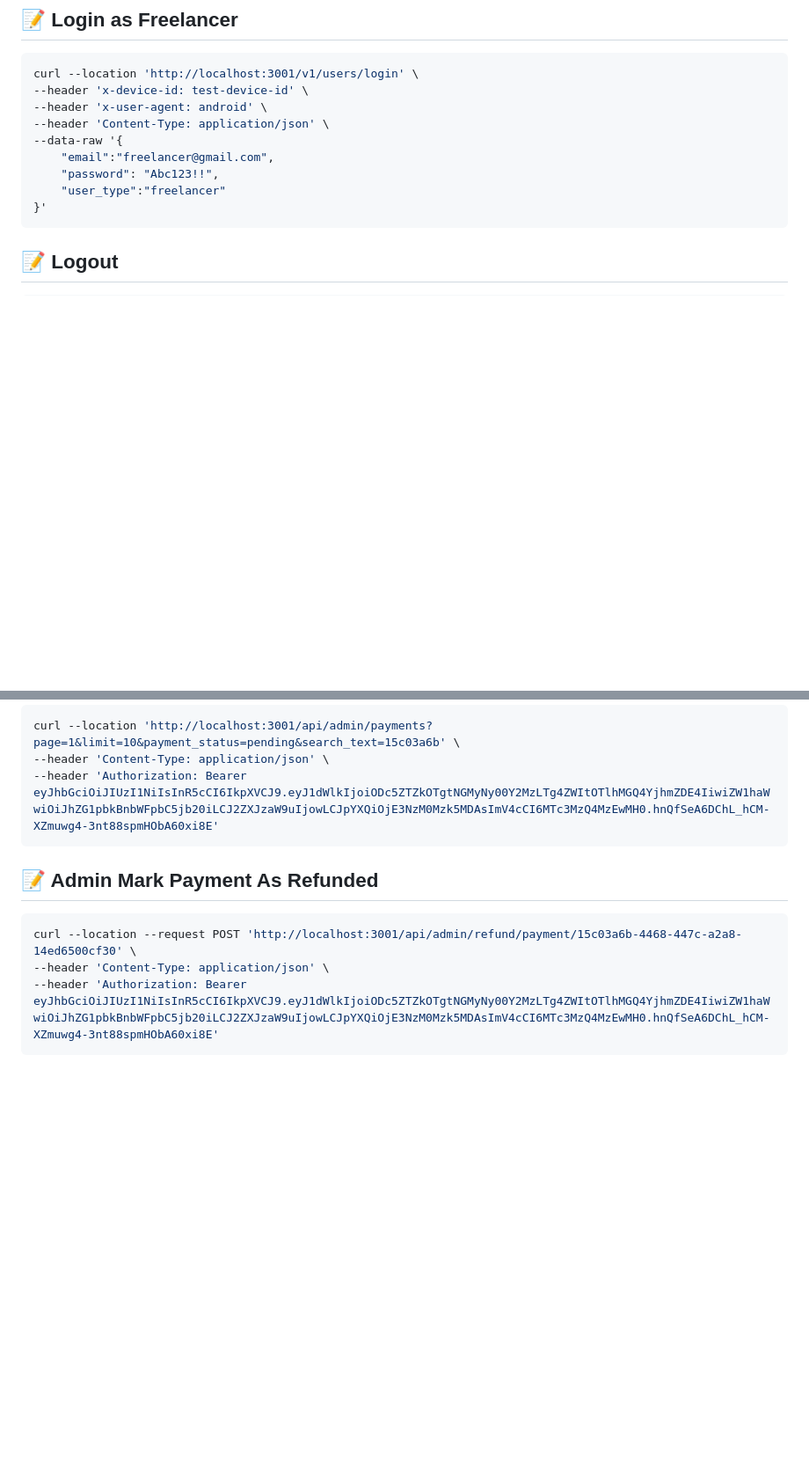
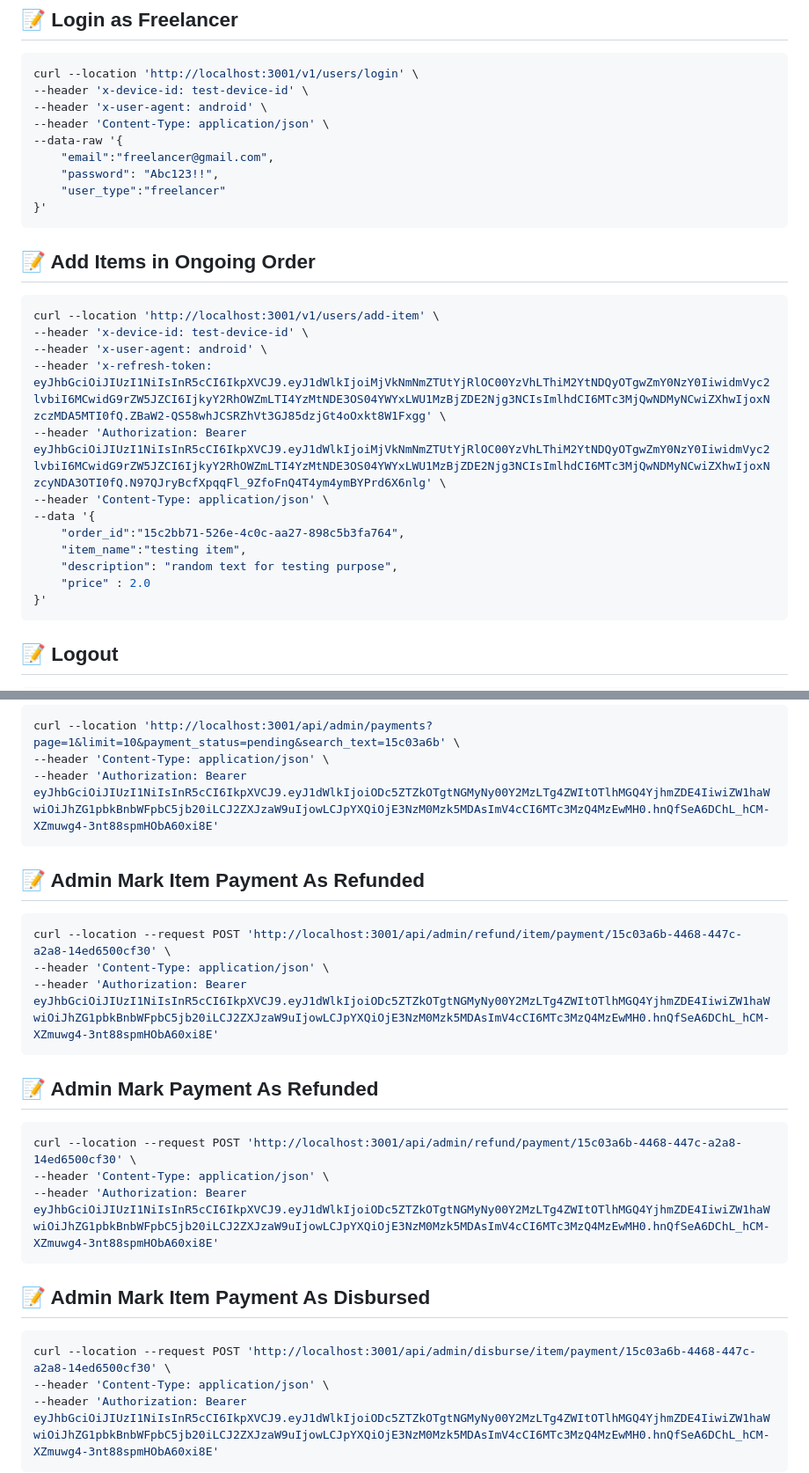
Before and after one commit to Bilal-Fareed/temmulex, a Markdown page: docs/api-curls.md, 2 parts joined by grey strips. Shown at 88% size. Drawn GitHub-style; blank space fills up the shorter version.

Commit message:
Added endpoints in api doc file

````diff
--- a/docs/api-curls.md
+++ b/docs/api-curls.md
@@ -142,6 +142,23 @@ curl --location 'http://localhost:3001/v1/users/login' \
     "email":"freelancer@gmail.com",
     "password": "Abc123!!",
     "user_type":"freelancer"
+}'
+```
+
+
+## 📝 Add Items in Ongoing Order
+```bash
+curl --location 'http://localhost:3001/v1/users/add-item' \
+--header 'x-device-id: test-device-id' \
+--header 'x-user-agent: android' \
+--header 'x-refresh-token: eyJhbGciOiJIUzI1NiIsInR5cCI6IkpXVCJ9.eyJ1dWlkIjoiMjVkNmNmZTUtYjRlOC00YzVhLThiM2YtNDQyOTgwZmY0NzY0IiwidmVyc2lvbiI6MCwidG9rZW5JZCI6IjkyY2RhOWZmLTI4YzMtNDE3OS04YWYxLWU1MzBjZDE2Njg3NCIsImlhdCI6MTc3MjQwNDMyNCwiZXhwIjoxNzczMDA5MTI0fQ.ZBaW2-QS58whJCSRZhVt3GJ85dzjGt4oOxkt8W1Fxgg' \
+--header 'Authorization: Bearer eyJhbGciOiJIUzI1NiIsInR5cCI6IkpXVCJ9.eyJ1dWlkIjoiMjVkNmNmZTUtYjRlOC00YzVhLThiM2YtNDQyOTgwZmY0NzY0IiwidmVyc2lvbiI6MCwidG9rZW5JZCI6IjkyY2RhOWZmLTI4YzMtNDE3OS04YWYxLWU1MzBjZDE2Njg3NCIsImlhdCI6MTc3MjQwNDMyNCwiZXhwIjoxNzcyNDA3OTI0fQ.N97QJryBcfXpqqFl_9ZfoFnQ4T4ym4ymBYPrd6X6nlg' \
+--header 'Content-Type: application/json' \
+--data '{
+    "order_id":"15c2bb71-526e-4c0c-aa27-898c5b3fa764",
+    "item_name":"testing item",
+    "description": "random text for testing purpose",
+    "price" : 2.0
 }'
 ```
 
@@ -552,9 +569,25 @@ curl --location 'http://localhost:3001/api/admin/payments?page=1&limit=10&paymen
 ```
 
 
+## 📝 Admin Mark Item Payment As Refunded
+```bash
+curl --location --request POST 'http://localhost:3001/api/admin/refund/item/payment/15c03a6b-4468-447c-a2a8-14ed6500cf30' \
+--header 'Content-Type: application/json' \
+--header 'Authorization: Bearer eyJhbGciOiJIUzI1NiIsInR5cCI6IkpXVCJ9.eyJ1dWlkIjoiODc5ZTZkOTgtNGMyNy00Y2MzLTg4ZWItOTlhMGQ4YjhmZDE4IiwiZW1haWwiOiJhZG1pbkBnbWFpbC5jb20iLCJ2ZXJzaW9uIjowLCJpYXQiOjE3NzM0Mzk5MDAsImV4cCI6MTc3MzQ4MzEwMH0.hnQfSeA6DChL_hCM-XZmuwg4-3nt88spmHObA60xi8E'
+```
+
+
 ## 📝 Admin Mark Payment As Refunded
 ```bash
 curl --location --request POST 'http://localhost:3001/api/admin/refund/payment/15c03a6b-4468-447c-a2a8-14ed6500cf30' \
+--header 'Content-Type: application/json' \
+--header 'Authorization: Bearer eyJhbGciOiJIUzI1NiIsInR5cCI6IkpXVCJ9.eyJ1dWlkIjoiODc5ZTZkOTgtNGMyNy00Y2MzLTg4ZWItOTlhMGQ4YjhmZDE4IiwiZW1haWwiOiJhZG1pbkBnbWFpbC5jb20iLCJ2ZXJzaW9uIjowLCJpYXQiOjE3NzM0Mzk5MDAsImV4cCI6MTc3MzQ4MzEwMH0.hnQfSeA6DChL_hCM-XZmuwg4-3nt88spmHObA60xi8E'
+```
+
+
+## 📝 Admin Mark Item Payment As Disbursed
+``` bash
+curl --location --request POST 'http://localhost:3001/api/admin/disburse/item/payment/15c03a6b-4468-447c-a2a8-14ed6500cf30' \
 --header 'Content-Type: application/json' \
 --header 'Authorization: Bearer eyJhbGciOiJIUzI1NiIsInR5cCI6IkpXVCJ9.eyJ1dWlkIjoiODc5ZTZkOTgtNGMyNy00Y2MzLTg4ZWItOTlhMGQ4YjhmZDE4IiwiZW1haWwiOiJhZG1pbkBnbWFpbC5jb20iLCJ2ZXJzaW9uIjowLCJpYXQiOjE3NzM0Mzk5MDAsImV4cCI6MTc3MzQ4MzEwMH0.hnQfSeA6DChL_hCM-XZmuwg4-3nt88spmHObA60xi8E'
 ```
````
